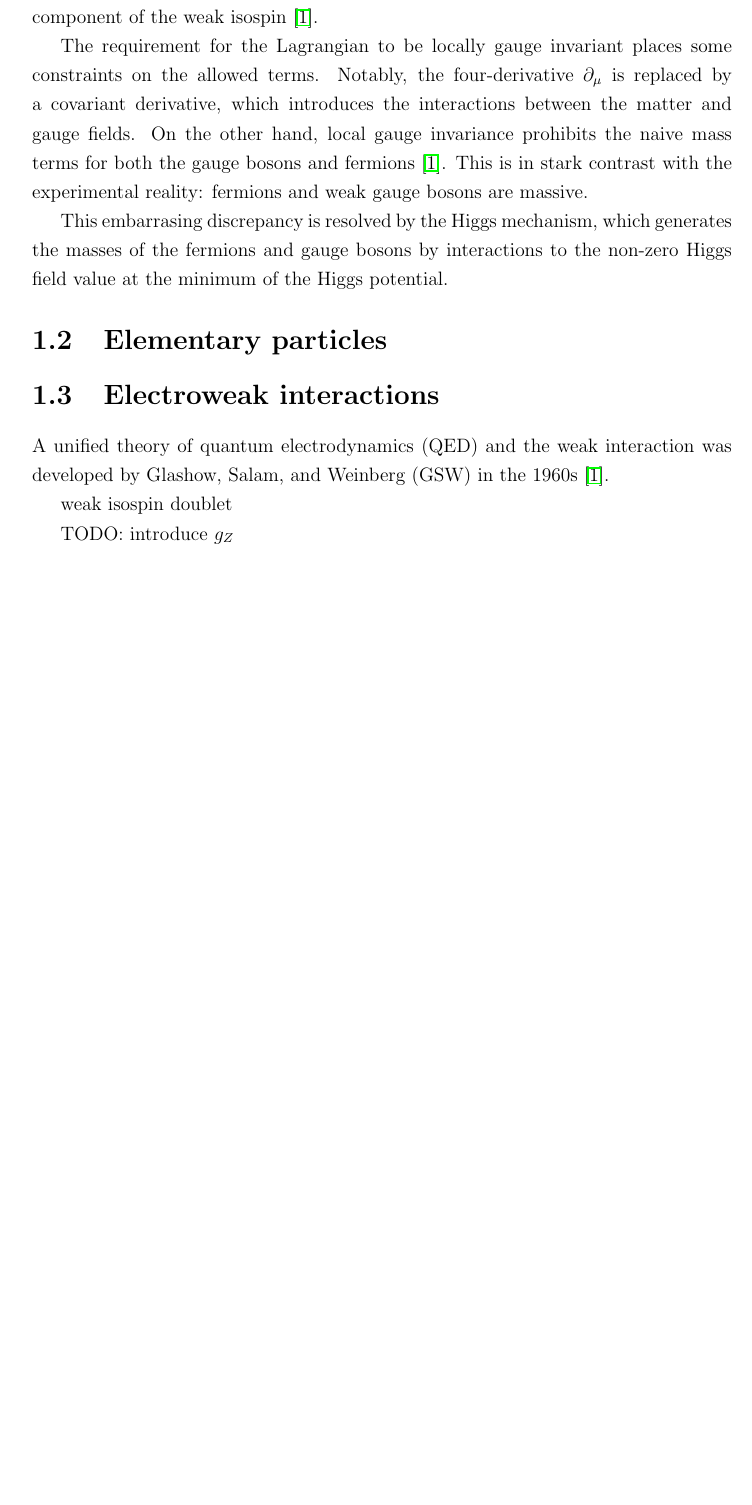
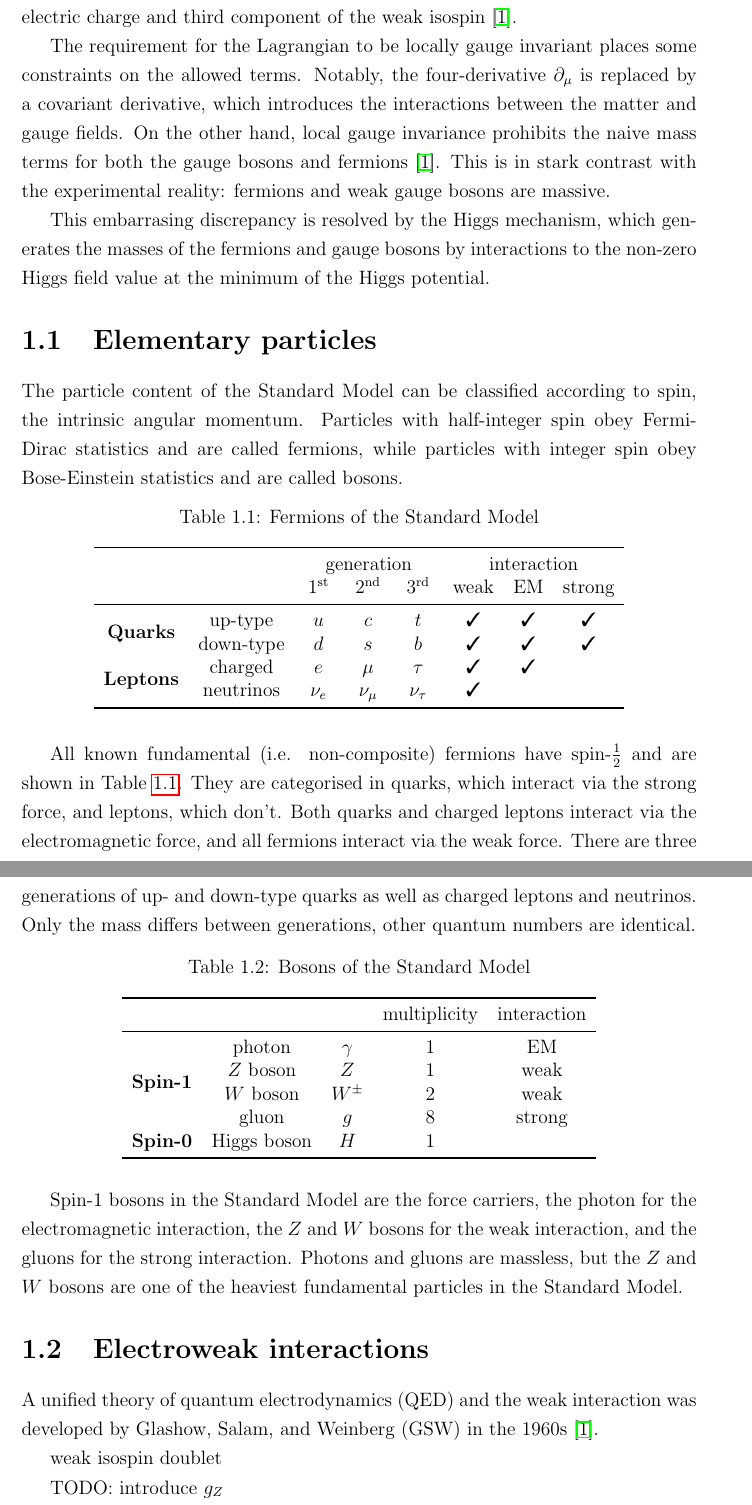
Before and after one commit to mzgubic/thesis, a LaTeX thesis (Hmumu.tex, which reads chapters/theory.tex, defs.sty): part of page 9 of 20 before the commit and two parts of pages 11 and 12 of 23 after it, the two joined at a grey line, cut so that both start at the same text, the shorter picture padded with empty space. Compiled offline with pdfLaTeX.

Commit message:
add elementary particles draft

```diff
--- a/Hmumu.tex
+++ b/Hmumu.tex
@@ -7,6 +7,11 @@
 \usepackage{siunitx}
 \usepackage[numbers, sort&compress]{natbib} % nice bibilography
 \usepackage{subcaption}
+\usepackage{geometry} % tables
+\usepackage{booktabs} % tables
+\usepackage{multirow} % tables
+\usepackage{pifont} % checkmark and other symbols
+\usepackage[super]{nth} % 1st and similar
 
 \usepackage{defs}
 
--- a/chapters/theory.tex
+++ b/chapters/theory.tex
@@ -70,6 +68,62 @@ masses of the fermions and gauge bosons by interactions to the non-zero Higgs fi
 value at the minimum of the Higgs potential.
 
 \section{Elementary particles}
+
+The particle content of the Standard Model can be classified according to spin, the
+intrinsic angular momentum. Particles with half-integer spin obey Fermi-Dirac statistics
+and are called fermions, while particles with integer spin obey Bose-Einstein
+statistics and are called bosons.
+
+\begin{table}[h]
+\centering
+\caption{Fermions of the Standard Model}
+\label{tab:the:fermions}
+\begin{tabular}{c c ccc ccc}
+\toprule
+ & & \multicolumn{3}{c}{generation} & \multicolumn{3}{c}{interaction} \\
+ & & \nth{1} & \nth{2} & \nth{3} & weak & EM & strong \\
+\midrule
+\multirow{2}{*}{\textbf{Quarks}}
+& up-type    & $u$ & $c$ & $t$ & \cmark & \cmark & \cmark \\
+& down-type  & ~$d$~ & ~$s$~ & ~$b$~ & \cmark & \cmark & \cmark \\
+\multirow{2}{*}{\textbf{Leptons}}
+& charged    & ~$e$~ & ~$\mu$~ & ~$\tau$~ & \cmark & \cmark & \\
+& neutrinos  & ~$\nu_e$~ & ~$\nu_\mu$~ & ~$\nu_\tau$~ & \cmark & & \\
+\bottomrule
+\end{tabular}
+\end{table}
+
+All known fundamental (i.e. non-composite) fermions have spin-$\frac{1}{2}$ and are
+shown in Table \ref{tab:the:fermions}. They are categorised in quarks, which interact via
+the strong force, and leptons, which don't. Both quarks and charged leptons interact
+via the electromagnetic force, and all fermions interact via the weak force. There
+are three generations of up- and down-type quarks as well as charged leptons and
+neutrinos. Only the mass differs between generations, other quantum numbers are
+identical.
+
+\begin{table}[h]
+\centering
+\caption{Bosons of the Standard Model}
+\label{tab:the:bosons}
+\begin{tabular}{c c ccc}
+\toprule
+ & & & multiplicity & interaction \\
+\midrule
+\multirow{4}{*}{\textbf{Spin-1}}
+ & photon    & $\gamma$ & 1 & EM      \\
+ & $Z$ boson & $Z$      & 1 & weak    \\
+ & $W$ boson & $W^\pm$  & 2 & weak    \\
+ & gluon     & $g$      & 8 & strong  \\
+\textbf{Spin-0} & Higgs boson & $H$ & 1 &  \\
+\bottomrule
+\end{tabular}
+\end{table}
+
+Spin-1 bosons in the Standard Model are the force carriers, the photon for the
+electromagnetic interaction, the $Z$ and $W$ bosons for the weak interaction,
+and the gluons for the strong interaction. Photons and gluons are massless, but
+the $Z$ and $W$ bosons are one of the heaviest fundamental particles in the
+Standard Model.
 
 \section{Electroweak interactions}
 
--- a/defs.sty
+++ b/defs.sty
@@ -25,3 +25,7 @@
 \newcommand{\tth}{\ttbar H}
 \newcommand{\bbh}{\bbbar H}
 \newcommand{\tH}{tH}
+
+% symbols
+\newcommand{\cmark}{\ding{51}}
+\newcommand{\xmark}{\ding{55}}
```
Also changed, not shown: chapters/theory.tex (20 more changed lines).
